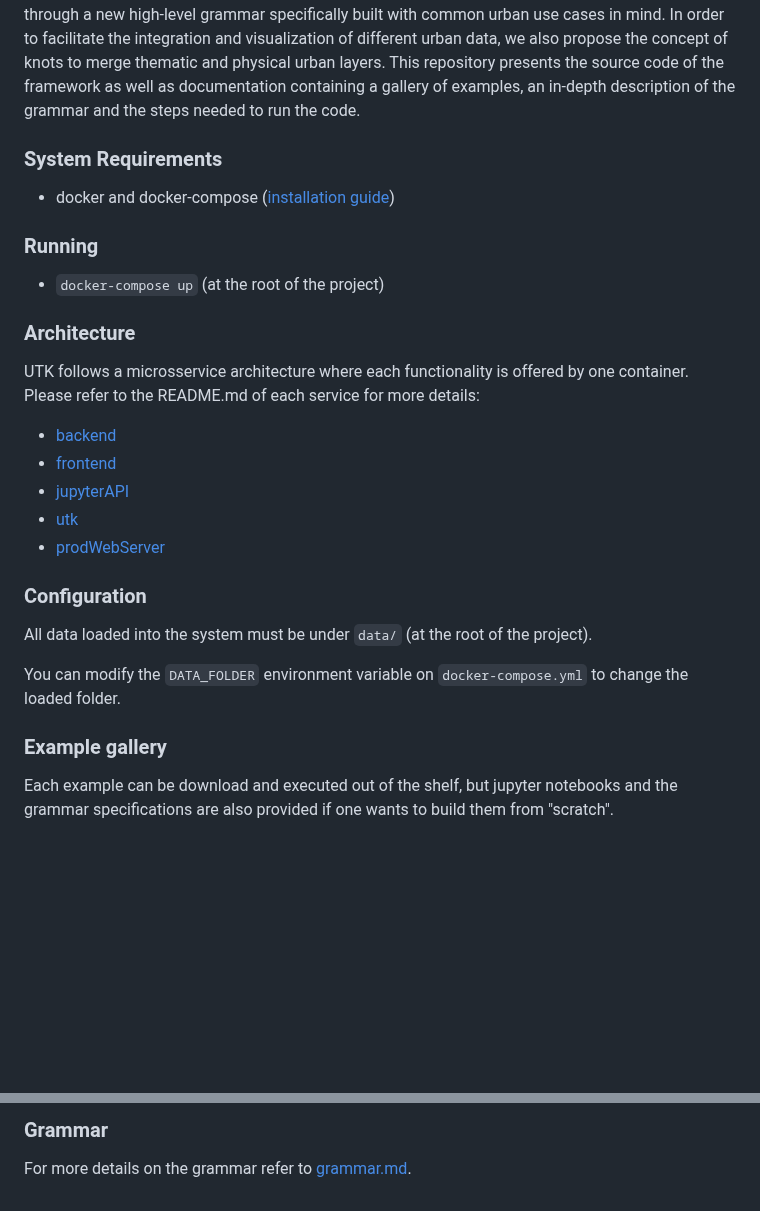
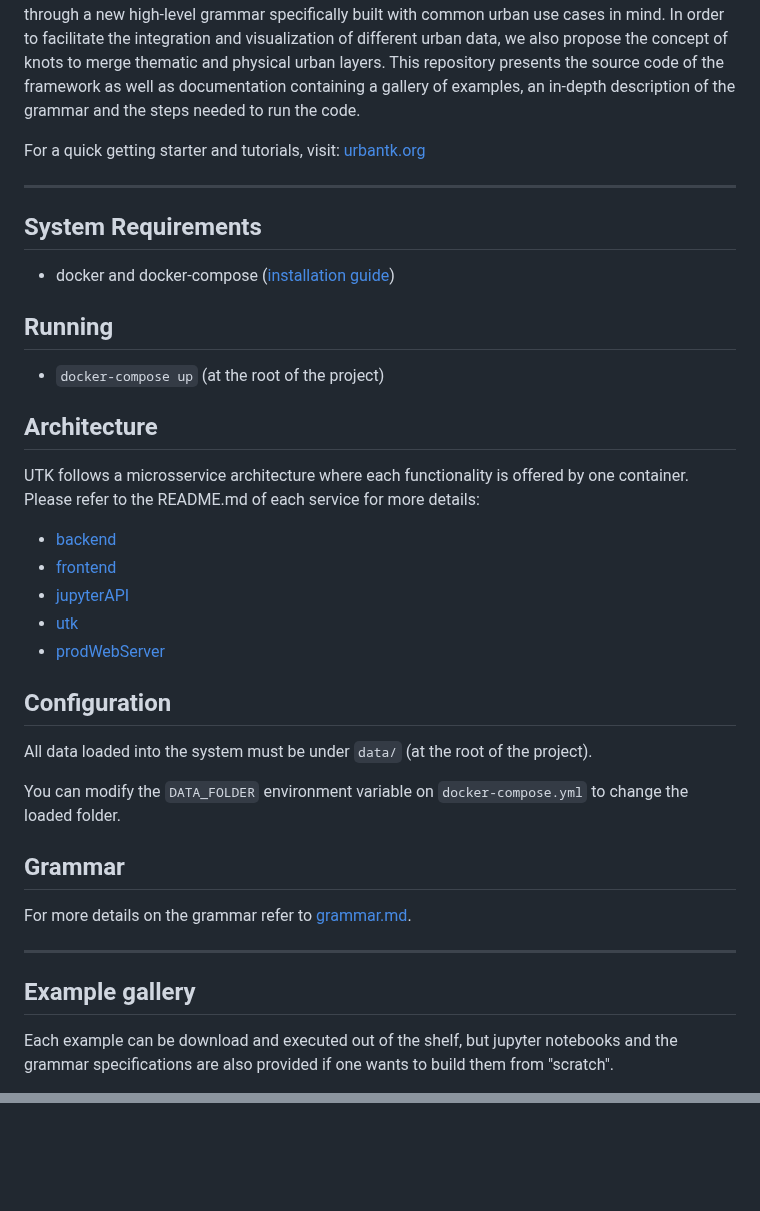
Before and after one commit to urban-toolkit/utk, a Markdown page: README.md, 2 parts joined by grey strips. GitHub-like rendering; blank space fills up the shorter version.

```diff
--- a/README.md
+++ b/README.md
@@ -8,15 +8,19 @@ through a new high-level grammar specifically built with common urban use cases
 visualization of different urban data, we also propose the concept of knots to merge thematic and physical urban layers. This repository presents the source
 code of the framework as well as documentation containing a gallery of examples, an in-depth description of the grammar and the steps needed to run the code.
 
-### System Requirements
+For a quick getting starter and tutorials, visit: [urbantk.org](http://urbantk.org)
+
+---
+
+## System Requirements
 
 - docker and docker-compose ([installation guide](https://www.docker.com/get-started/))
 
-### Running
+## Running
 
 - `docker-compose up` (at the root of the project)
 
-### Architecture
+## Architecture
 
 UTK follows a microsservice architecture where each functionality is offered by one container. Please refer to the README.md of each service for more details:
 
@@ -26,13 +30,19 @@ UTK follows a microsservice architecture where each functionality is offered by
 - [utk](https://github.com/urban-toolkit/urbantk/blob/master/services/utk/README.md)
 - [prodWebServer](https://github.com/urban-toolkit/urbantk/blob/master/services/prodWebServer/README.md)
 
-### Configuration
+## Configuration
 
 All data loaded into the system must be under `data/` (at the root of the project).
 
 You can modify the `DATA_FOLDER` environment variable on `docker-compose.yml` to change the loaded folder.
 
-### Example gallery
+## Grammar
+
+For more details on the grammar refer to [grammar.md](https://github.com/urban-toolkit/urbantk/blob/15-dockerize-the-application/grammar.md).
+
+---
+
+## Example gallery
 
 Each example can be download and executed out of the shelf, but jupyter notebooks and the grammar specifications are also provided if one wants to build them from "scratch".
 
@@ -83,7 +91,3 @@ The jupyter notebooks must be placed inside `jupyterAPI`. Please refer to [jupyt
 <!-- <p align="center">
     <img src="./images/example_whatif_downtown_chicago.png"  width="500">
 </p> -->
-
-### Grammar
-
-For more details on the grammar refer to [grammar.md](https://github.com/urban-toolkit/urbantk/blob/15-dockerize-the-application/grammar.md).
```
Also changed, not shown: other parts of README.md (+9 -11 lines).
